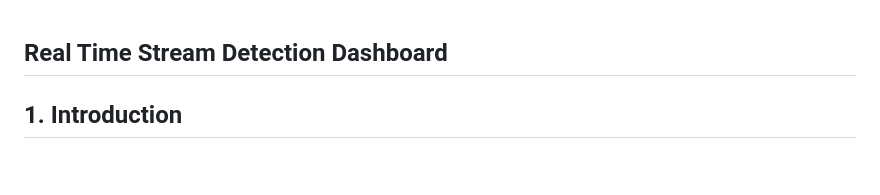
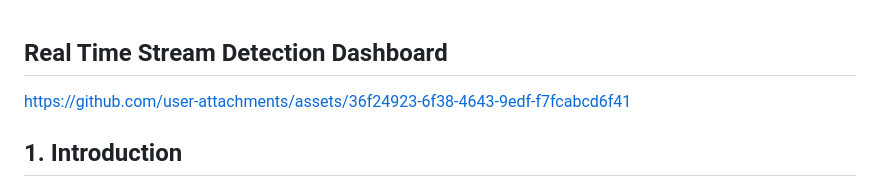
Before and after one commit to nimradev064/Real-Time-Stream-Detection-Dashboard, a Markdown page: README.md, the part around the change. Rendered like a GitHub page; blank space fills up the shorter version.

```diff
--- a/README.md
+++ b/README.md
@@ -1,4 +1,6 @@
 ## Real Time Stream Detection Dashboard
+
+https://github.com/user-attachments/assets/36f24923-6f38-4643-9edf-f7fcabcd6f41
 
 ## 1. Introduction
 ### Project Overview:
```
